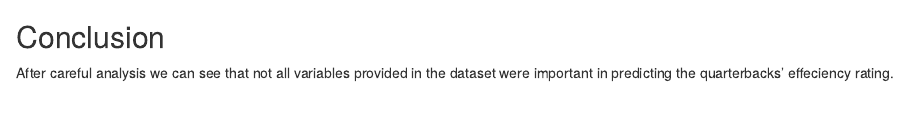
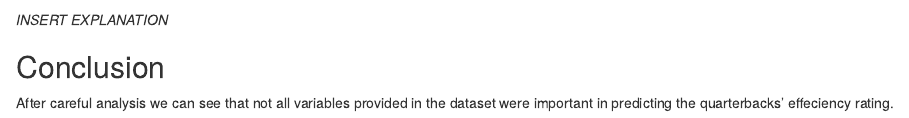
Before and after one commit to MKhan05/NFLData, an R Markdown document (NFLdata.Rmd): the page in a window 1100 px wide, from 5240 px down. Rendered offline with R 4.5, knitr and Pandoc, with nearby package versions; some code elsewhere in the file could not run offline.

Commit message:
A few minor changes

````diff
--- a/NFLdata.Rmd
+++ b/NFLdata.Rmd
@@ -175,7 +175,7 @@ g3=augment(NFL_reg7, qbrating2) %>%
 
 g3
 ```
-
+*INSERT EXPLANATION*
 
 ## Conclusion
 
````
